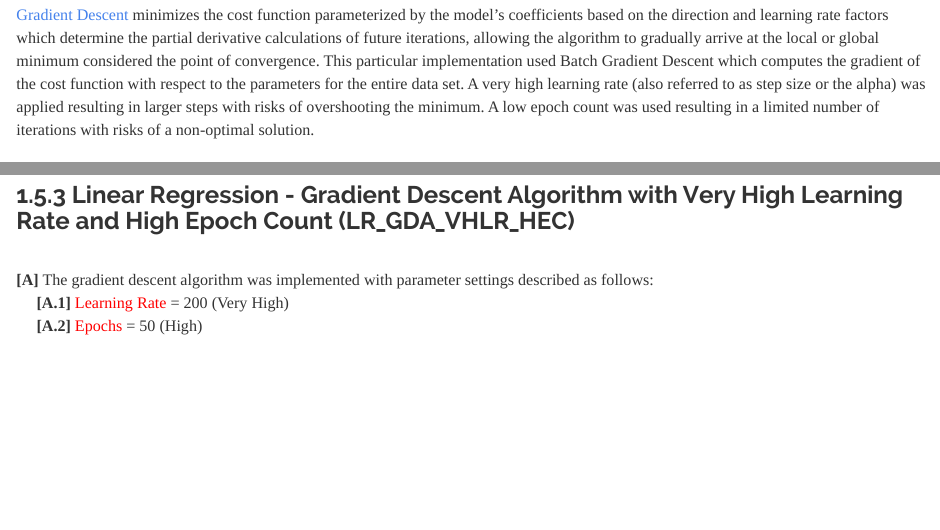
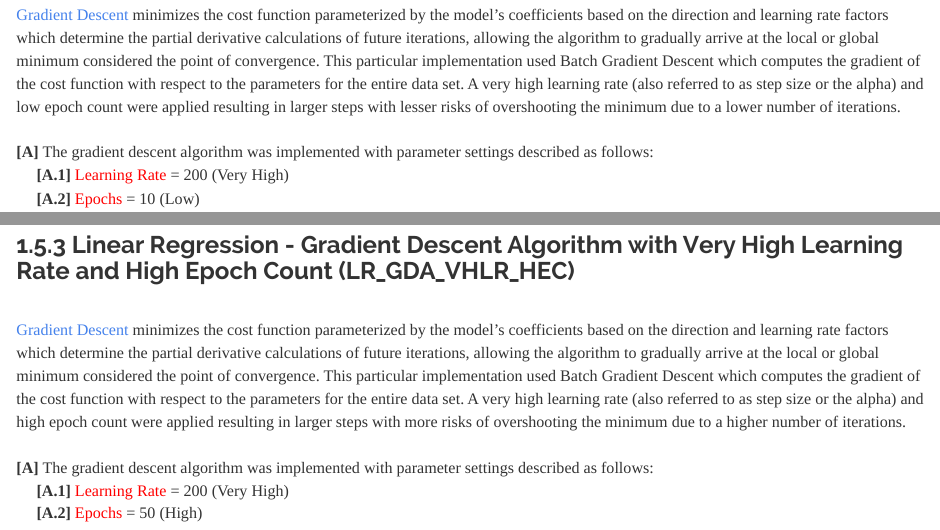
Before and after one commit to JohnPaulinePineda/Portfolio_Project_23, an R Markdown document (docs/index.Rmd): the page in a window 1100 px wide, from 6820 px down, and a second part further down, joined at a grey line. Rendered offline with R 4.5, knitr and Pandoc, with nearby package versions; some code elsewhere in the file could not run offline; a font, style sheet, LaTeX package, included part or bibliography that could not be used is replaced or left out; long lines of code are wrapped.

Commit message:
Formulated the HTML and RMD files
Formulated the HTML and RMD files

````diff
--- a/docs/index.Rmd
+++ b/docs/index.Rmd
@@ -889,7 +889,7 @@ print(LR_NE)
 
 ###  1.5.2 Linear Regression - Gradient Descent Algorithm with Very High Learning Rate and Low Epoch Count (LR_GDA_VHLR_LEC)
 |
-| [Gradient Descent](https://cs.uwaterloo.ca/~y328yu/classics/cauchy-en.pdf) minimizes the cost function parameterized by the model's coefficients based on the direction and learning rate factors which determine the partial derivative calculations of future iterations, allowing the algorithm to gradually arrive at the local or global minimum considered the point of convergence. This particular implementation used Batch Gradient Descent which computes the gradient of the cost function with respect to the parameters for the entire data set. A very high learning rate (also referred to as step size or the alpha) was applied resulting in larger steps with risks of overshooting the minimum. A low epoch count was used resulting in a limited number of iterations with risks of a non-optimal solution.
+| [Gradient Descent](https://cs.uwaterloo.ca/~y328yu/classics/cauchy-en.pdf) minimizes the cost function parameterized by the model's coefficients based on the direction and learning rate factors which determine the partial derivative calculations of future iterations, allowing the algorithm to gradually arrive at the local or global minimum considered the point of convergence. This particular implementation used Batch Gradient Descent which computes the gradient of the cost function with respect to the parameters for the entire data set. A very high learning rate (also referred to as step size or the alpha) and low epoch count were applied resulting in larger steps with lesser risks of overshooting the minimum due to a lower number of iterations.
 |
 | **[A]** The gradient descent algorithm was implemented with parameter settings described as follows:
 |      **[A.1]** <span style="color: #FF0000">Learning Rate</span> = 200 (Very High)
@@ -1017,6 +1017,8 @@ xyplot(L2Loss ~ Epoch,
 ```
 
 ###  1.5.3 Linear Regression - Gradient Descent Algorithm with Very High Learning Rate and High Epoch Count (LR_GDA_VHLR_HEC)
+|
+| [Gradient Descent](https://cs.uwaterloo.ca/~y328yu/classics/cauchy-en.pdf) minimizes the cost function parameterized by the model's coefficients based on the direction and learning rate factors which determine the partial derivative calculations of future iterations, allowing the algorithm to gradually arrive at the local or global minimum considered the point of convergence. This particular implementation used Batch Gradient Descent which computes the gradient of the cost function with respect to the parameters for the entire data set. A very high learning rate (also referred to as step size or the alpha) and high epoch count were applied resulting in larger steps with more risks of overshooting the minimum due to a higher number of iterations.
 |
 | **[A]** The gradient descent algorithm was implemented with parameter settings described as follows:
 |      **[A.1]** <span style="color: #FF0000">Learning Rate</span> = 200 (Very High)
````
Also changed, not shown: 1 other file.
